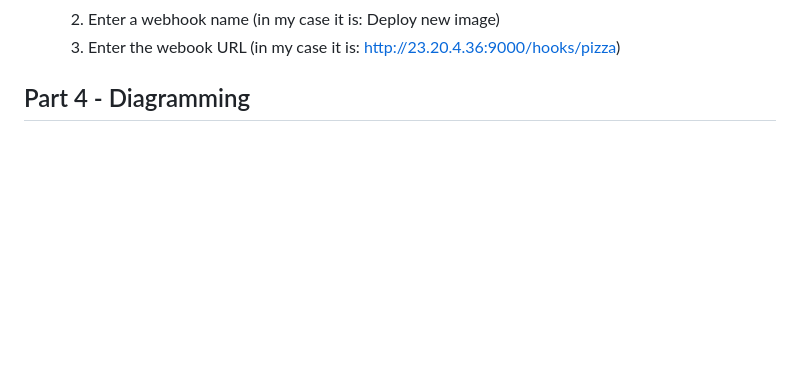
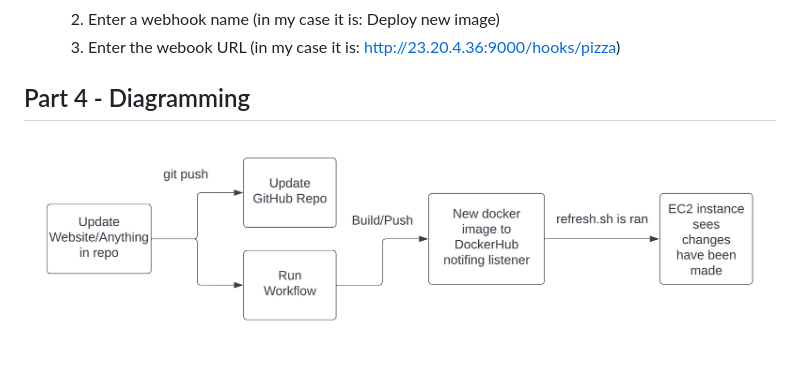
Before and after one commit to WSU-kduncan/cicd-3120-dylansteinke, a Markdown page: README.md, the part around the change. GitHub-like rendering; pictures changed too: images/CEG3120.png (added); blank space fills up the shorter version.

Commit message:
Adding Part 4

```diff
--- a/README.md
+++ b/README.md
@@ -66,3 +66,4 @@ Once at hub.docker.com and signed in, click Create repository>add a name (in my
     3. Enter the webook URL (in my case it is: http://23.20.4.36:9000/hooks/pizza)
 
 ## Part 4 - Diagramming
+![diagram](images/CEG3120.png)
```
